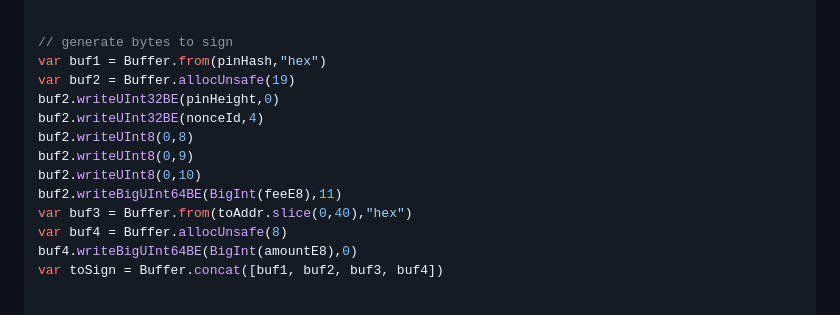
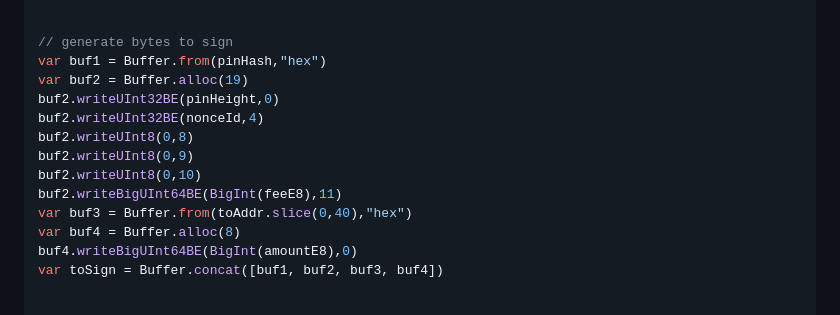
Before and after one commit to warthog-network/docs, a Markdown page: Developers/Integrations/wallet-integration.md, the part around the change. Drawn GitHub-style.

Commit message:
replace allocUnsafe by alloc

```diff
--- a/Developers/Integrations/wallet-integration.md
+++ b/Developers/Integrations/wallet-integration.md
@@ -265,7 +265,7 @@ feeE8 = encode16bit_result["data"]["roundedE8"] // 9992
 
 // generate bytes to sign
 var buf1 = Buffer.from(pinHash,"hex")
-var buf2 = Buffer.allocUnsafe(19)
+var buf2 = Buffer.alloc(19)
 buf2.writeUInt32BE(pinHeight,0)
 buf2.writeUInt32BE(nonceId,4)
 buf2.writeUInt8(0,8)
@@ -273,7 +273,7 @@ buf2.writeUInt8(0,9)
 buf2.writeUInt8(0,10)
 buf2.writeBigUInt64BE(BigInt(feeE8),11)
 var buf3 = Buffer.from(toAddr.slice(0,40),"hex")
-var buf4 = Buffer.allocUnsafe(8)
+var buf4 = Buffer.alloc(8)
 buf4.writeBigUInt64BE(BigInt(amountE8),0)
 var toSign = Buffer.concat([buf1, buf2, buf3, buf4])
 
```
